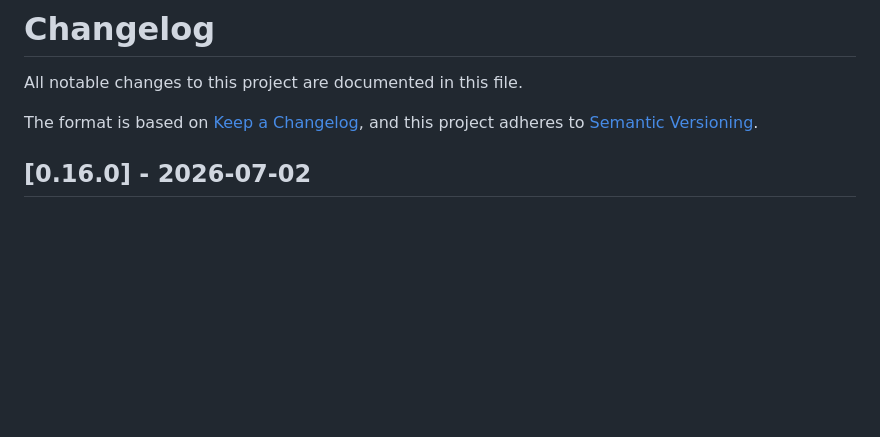
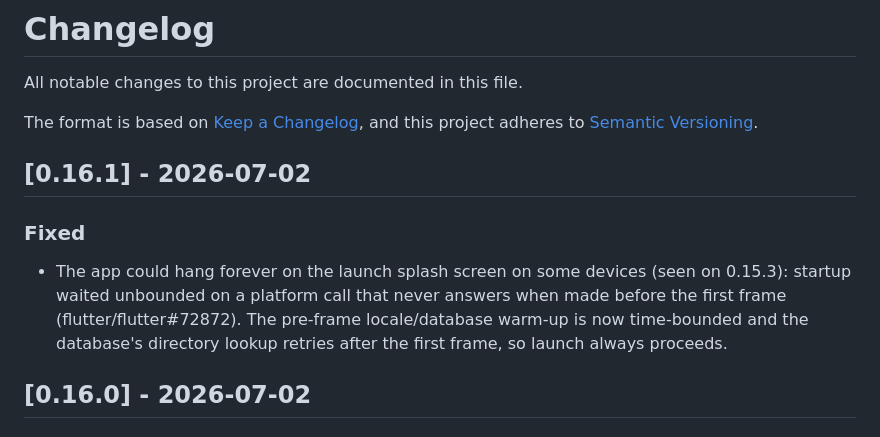
Before and after one commit to bobrovsky420/reef-tracker, a Markdown page: CHANGELOG.md, the part around the change. Rendered like a GitHub page; blank space fills up the shorter version.

Commit message:
Fix startup hang issue

```diff
--- a/CHANGELOG.md
+++ b/CHANGELOG.md
@@ -4,6 +4,15 @@ All notable changes to this project are documented in this file.
 
 The format is based on [Keep a Changelog](https://keepachangelog.com/en/1.1.0/),
 and this project adheres to [Semantic Versioning](https://semver.org/spec/v2.0.0.html).
+
+## [0.16.1] - 2026-07-02
+
+### Fixed
+- The app could hang forever on the launch splash screen on some devices
+  (seen on 0.15.3): startup waited unbounded on a platform call that never
+  answers when made before the first frame (flutter/flutter#72872). The
+  pre-frame locale/database warm-up is now time-bounded and the database's
+  directory lookup retries after the first frame, so launch always proceeds.
 
 ## [0.16.0] - 2026-07-02
 
```
